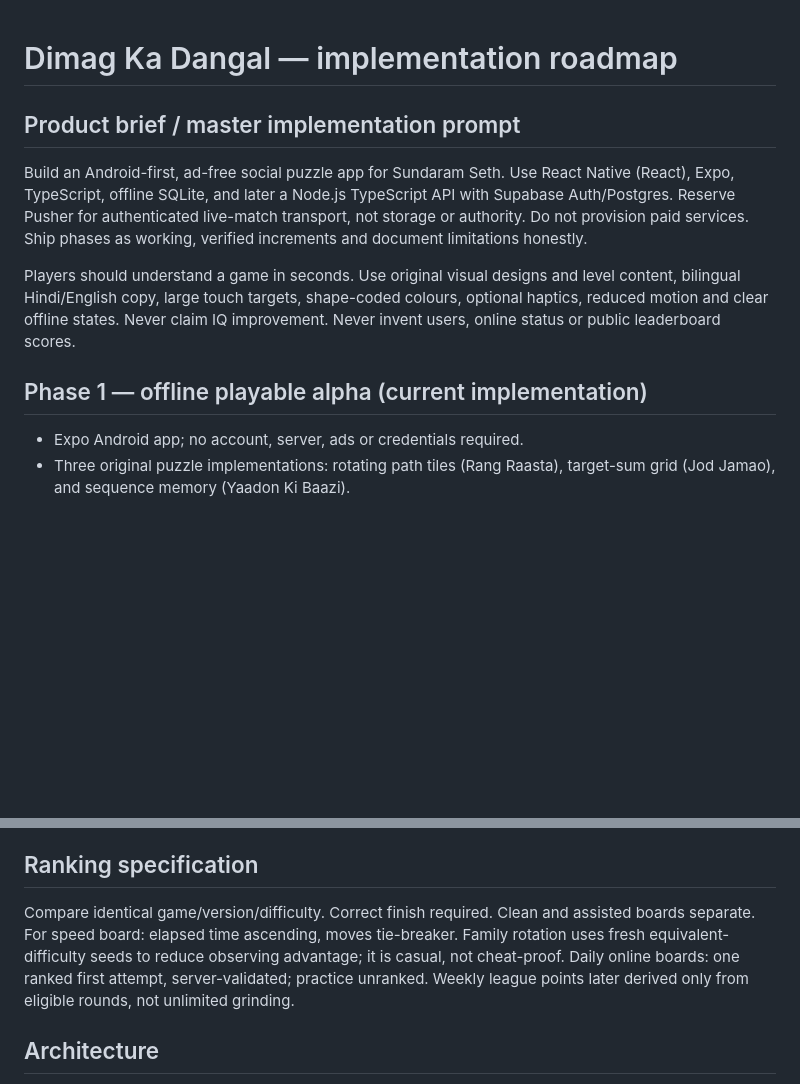
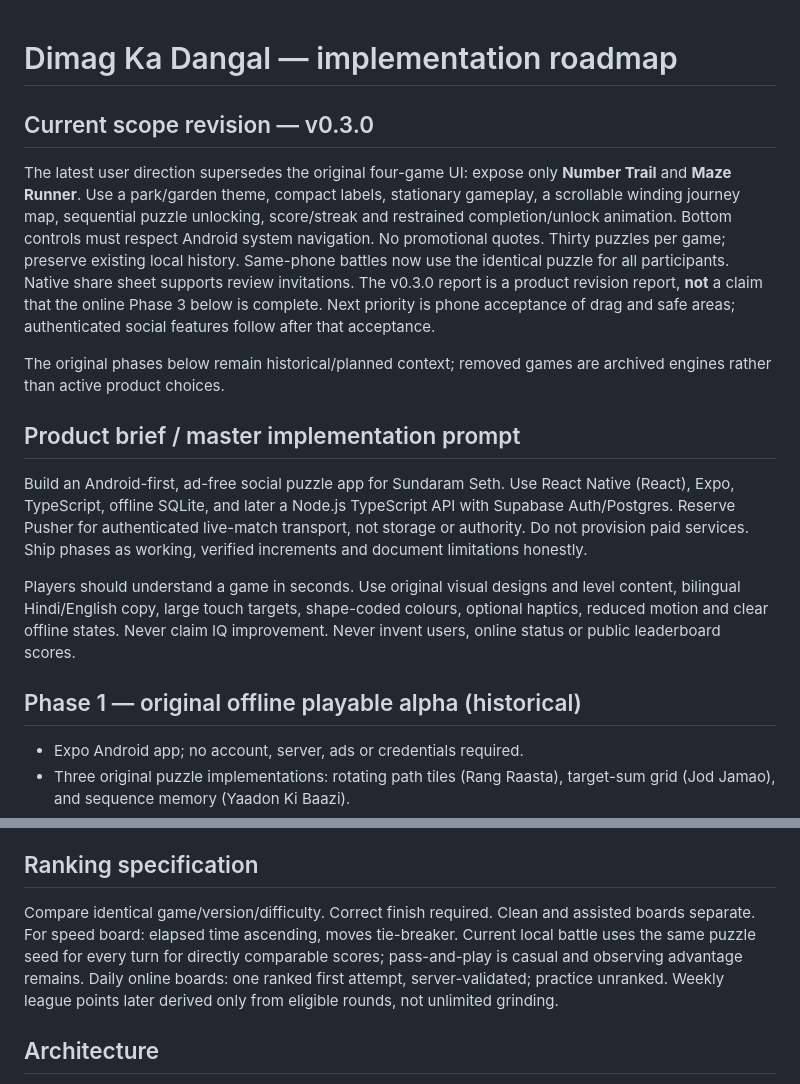
Before and after one commit to sundaramseth/dimag-ka-dangal, a Markdown page: docs/IMPLEMENTATION_PLAN.md, 2 parts joined by grey strips. Drawn GitHub-style; blank space fills up the shorter version.

Commit message:
docs: verify v0.3.0 APK and two-game roadmap

```diff
--- a/docs/IMPLEMENTATION_PLAN.md
+++ b/docs/IMPLEMENTATION_PLAN.md
@@ -1,11 +1,16 @@
 # Dimag Ka Dangal — implementation roadmap
+
+## Current scope revision — v0.3.0
+The latest user direction supersedes the original four-game UI: expose only **Number Trail** and **Maze Runner**. Use a park/garden theme, compact labels, stationary gameplay, a scrollable winding journey map, sequential puzzle unlocking, score/streak and restrained completion/unlock animation. Bottom controls must respect Android system navigation. No promotional quotes. Thirty puzzles per game; preserve existing local history. Same-phone battles now use the identical puzzle for all participants. Native share sheet supports review invitations. The v0.3.0 report is a product revision report, **not** a claim that the online Phase 3 below is complete. Next priority is phone acceptance of drag and safe areas; authenticated social features follow after that acceptance.
+
+The original phases below remain historical/planned context; removed games are archived engines rather than active product choices.
 
 ## Product brief / master implementation prompt
 Build an Android-first, ad-free social puzzle app for Sundaram Seth. Use React Native (React), Expo, TypeScript, offline SQLite, and later a Node.js TypeScript API with Supabase Auth/Postgres. Reserve Pusher for authenticated live-match transport, not storage or authority. Do not provision paid services. Ship phases as working, verified increments and document limitations honestly.
 
 Players should understand a game in seconds. Use original visual designs and level content, bilingual Hindi/English copy, large touch targets, shape-coded colours, optional haptics, reduced motion and clear offline states. Never claim IQ improvement. Never invent users, online status or public leaderboard scores.
 
-## Phase 1 — offline playable alpha (current implementation)
+## Phase 1 — original offline playable alpha (historical)
 - Expo Android app; no account, server, ads or credentials required.
 - Three original puzzle implementations: rotating path tiles (Rang Raasta), target-sum grid (Jod Jamao), and sequence memory (Yaadon Ki Baazi).
 - Ten deterministic levels per game; bounded difficulty progression; all levels solvable.
@@ -32,7 +37,7 @@ Privacy/data safety, age-audience decision and applicable Families requirements,
 Track consent-appropriate retention, accepted invites, completed matches, crashes and backend usage. Add public matchmaking when player supply exists. Ads remain absent until a separately agreed future change; no ads during timed play. Optional contact discovery requires verified phones, explicit permission/discoverability, abuse protection and separately estimated OTP cost.
 
 ## Ranking specification
-Compare identical game/version/difficulty. Correct finish required. Clean and assisted boards separate. For speed board: elapsed time ascending, moves tie-breaker. Family rotation uses fresh equivalent-difficulty seeds to reduce observing advantage; it is casual, not cheat-proof. Daily online boards: one ranked first attempt, server-validated; practice unranked. Weekly league points later derived only from eligible rounds, not unlimited grinding.
+Compare identical game/version/difficulty. Correct finish required. Clean and assisted boards separate. For speed board: elapsed time ascending, moves tie-breaker. Current local battle uses the same puzzle seed for every turn for directly comparable scores; pass-and-play is casual and observing advantage remains. Daily online boards: one ranked first attempt, server-validated; practice unranked. Weekly league points later derived only from eligible rounds, not unlimited grinding.
 
 ## Architecture
 apps/mobile — Expo TypeScript UI and SQLite adapters.
```
Also changed, not shown: docs/PHASE_3_REPORT.md (+3 -1 lines).
